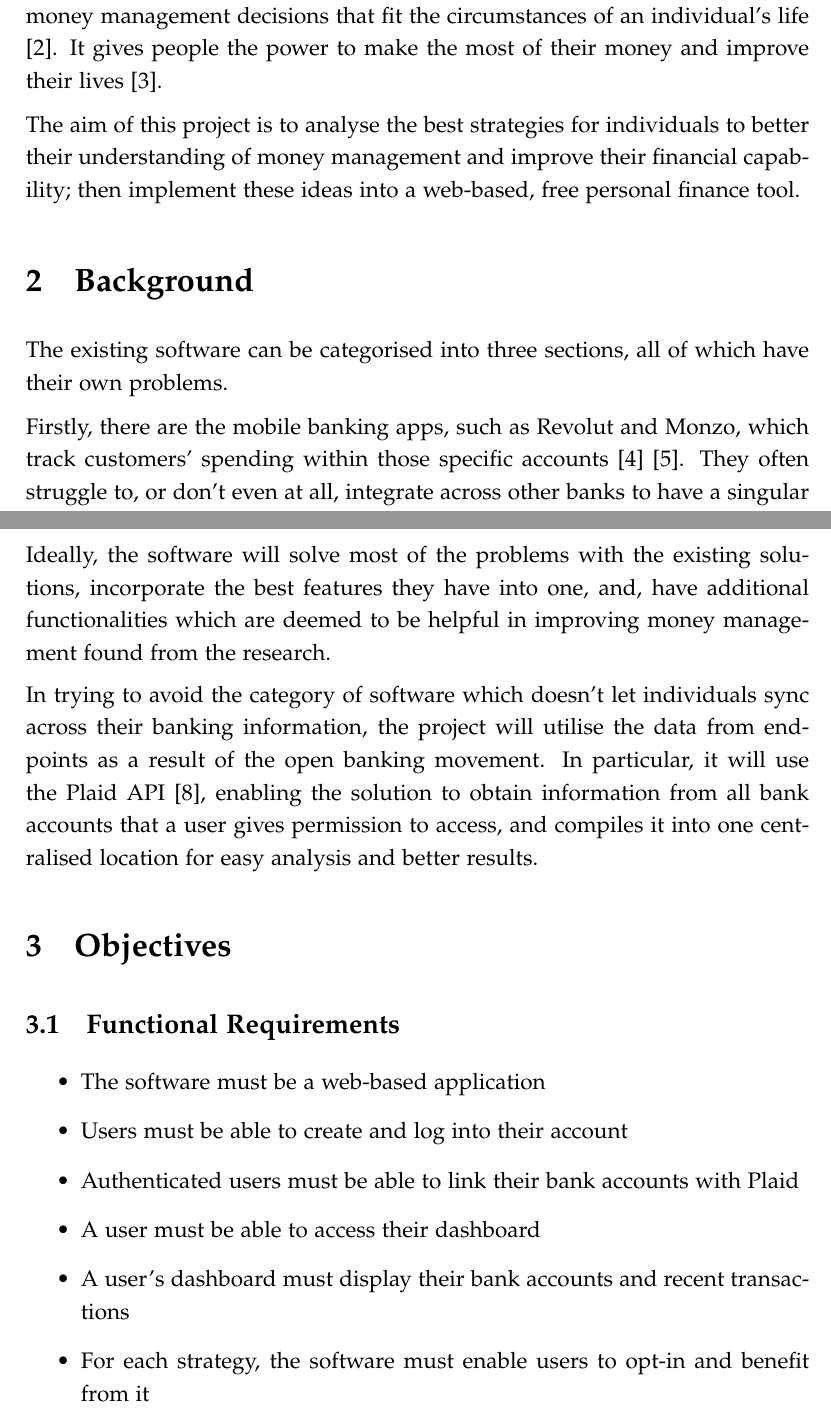
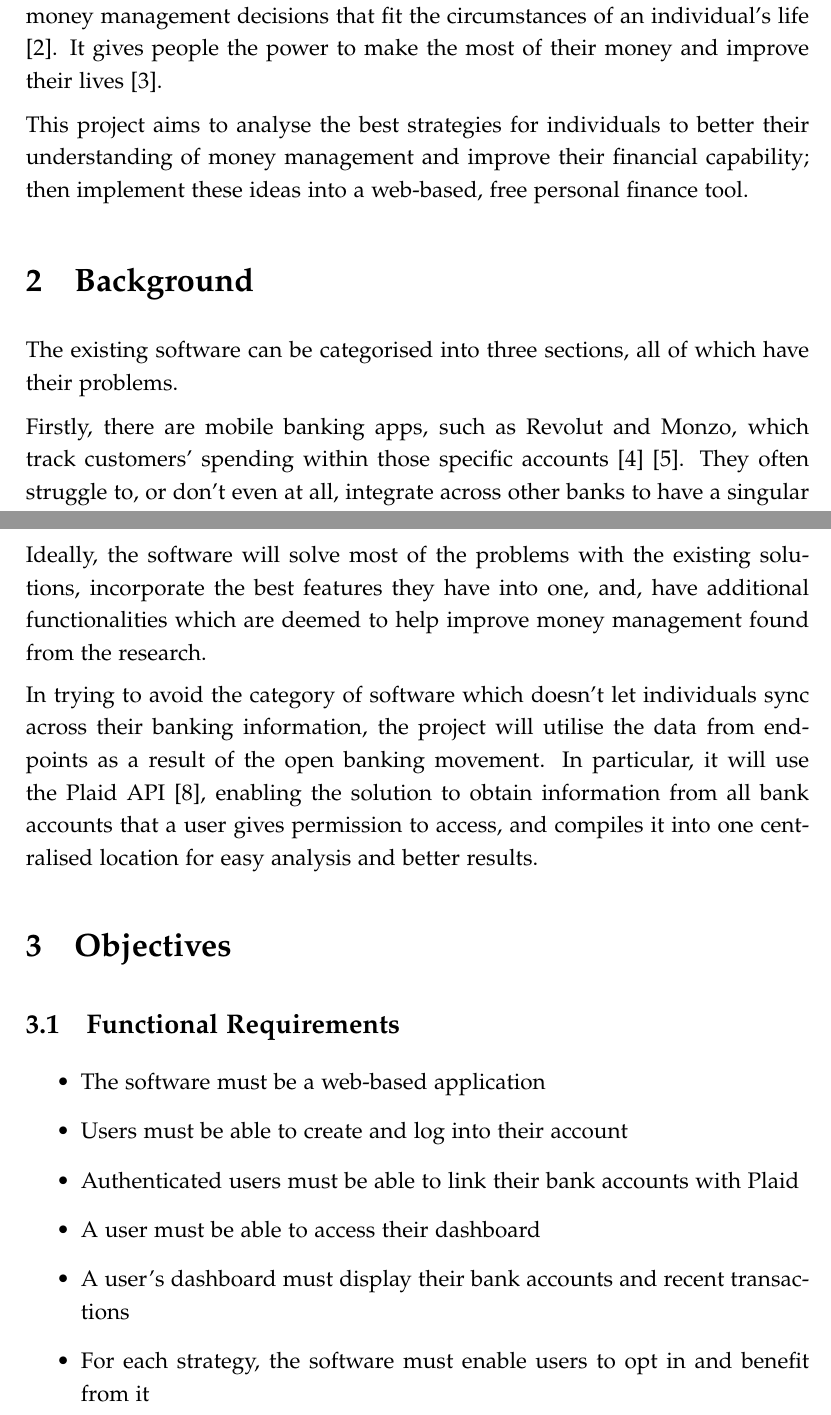
Before and after one commit to ksanganee/pft, a LaTeX document (documentation/specification/specification.tex, which reads documentation/specification/background.tex, documentation/specification/introduction.tex, documentation/specification/objectives.tex): two parts of pages 5 and 6 of 13, joined at a grey line, cut so that both start at the same text. Compiled offline with pdfLaTeX.

Commit message:
done specification through grammarly

```diff
--- a/documentation/specification/background.tex
+++ b/documentation/specification/background.tex
@@ -1,12 +1,12 @@
 \section{Background}
-The existing software can be categorised into three sections, all of which have their own problems.
+The existing software can be categorised into three sections, all of which have their problems.
 
-Firstly, there are the mobile banking apps, such as Revolut and Monzo, which track customers' spending within those specific accounts \cite{RevolutBudgetting} \cite{MonzoBudgetting}. They often struggle to, or don't even at all, integrate across other banks to have a singular centralised view and force users to create bank accounts with them to use. In addition, users must download a mobile app, which they are less likely to trust with their personal data, rather than just accessing a website \cite{AppVsWebsite}.
+Firstly, there are mobile banking apps, such as Revolut and Monzo, which track customers' spending within those specific accounts \cite{RevolutBudgetting} \cite{MonzoBudgetting}. They often struggle to, or don't even at all, integrate across other banks to have a singular centralised view and force users to create bank accounts with them to use. In addition, users must download a mobile app, which they are less likely to trust with their personal data, rather than just accessing a website \cite{AppVsWebsite}.
 
 Then there are the websites which allow users to sync data with their banks. After signing up, users allow the website to access their bank accounts, which then very slowly imports all their data. Navigating on these is unintuitive and eventually, after a user would find a service which doesn't cost a fortune, the obstructive adverts will pop up and block them from even using it \cite{PersonalFinanceAppsComparison}. In addition, some sites are known to not have enough features to make them worth using, and others have too many useless features which don't actually help, and instead overwhelm the user.
 
 The third category is the websites or apps which do not let users integrate their accounts. These expect users to manually add their banking information and then they perform analysis to provide suggestions on how to save money. They are barely better than an Excel spreadsheet and are by far the worst of the three categories.
 
-Ideally, the software will solve most of the problems with the existing solutions, incorporate the best features they have into one, and, have additional functionalities which are deemed to be helpful in improving money management found from the research.
+Ideally, the software will solve most of the problems with the existing solutions, incorporate the best features they have into one, and, have additional functionalities which are deemed to help improve money management found from the research.
 
 In trying to avoid the category of software which doesn't let individuals sync across their banking information, the project will utilise the data from endpoints as a result of the open banking movement. In particular, it will use the Plaid API \cite{Plaid}, enabling the solution to obtain information from all bank accounts that a user gives permission to access, and compiles it into one centralised location for easy analysis and better results.
--- a/documentation/specification/introduction.tex
+++ b/documentation/specification/introduction.tex
@@ -3,4 +3,4 @@ Managing your personal finances has always been hard, whether you use a limited
 
 The concept of financial capability is the combination of financial knowledge, skills, attitudes, and confidence that lead to positive financial behaviours and money management decisions that fit the circumstances of an individual's life \cite{FinancialCapabilityAU}. It gives people the power to make the most of their money and improve their lives \cite{FinancialCapabilityUK}.
 
-The aim of this project is to analyse the best strategies for individuals to better their understanding of money management and improve their financial capability; then implement these ideas into a web-based, free personal finance tool.
+This project aims to analyse the best strategies for individuals to better their understanding of money management and improve their financial capability; then implement these ideas into a web-based, free personal finance tool.
--- a/documentation/specification/objectives.tex
+++ b/documentation/specification/objectives.tex
@@ -7,7 +7,7 @@
 	\item Authenticated users must be able to link their bank accounts with Plaid
 	\item A user must be able to access their dashboard
 	\item A user's dashboard must display their bank accounts and recent transactions
-	\item For each strategy, the software must enable users to opt-in and benefit from it
+	\item For each strategy, the software must enable users to opt in and benefit from it
 	\item An investments strategy must be implemented \cite{InvestBook}
 	\item A budgeting strategy must be implemented \cite{BudgettingBook}
 	\item A savings strategy must be implemented \cite{MoneyBook}
```
Also changed, not shown: documentation/specification/issues.tex (+2 -2 lines), documentation/specification/methodology.tex (+6 -6 lines), documentation/specification/specification.pdf, documentation/specification/objectives.tex (2 more changed lines), 1 other file.
